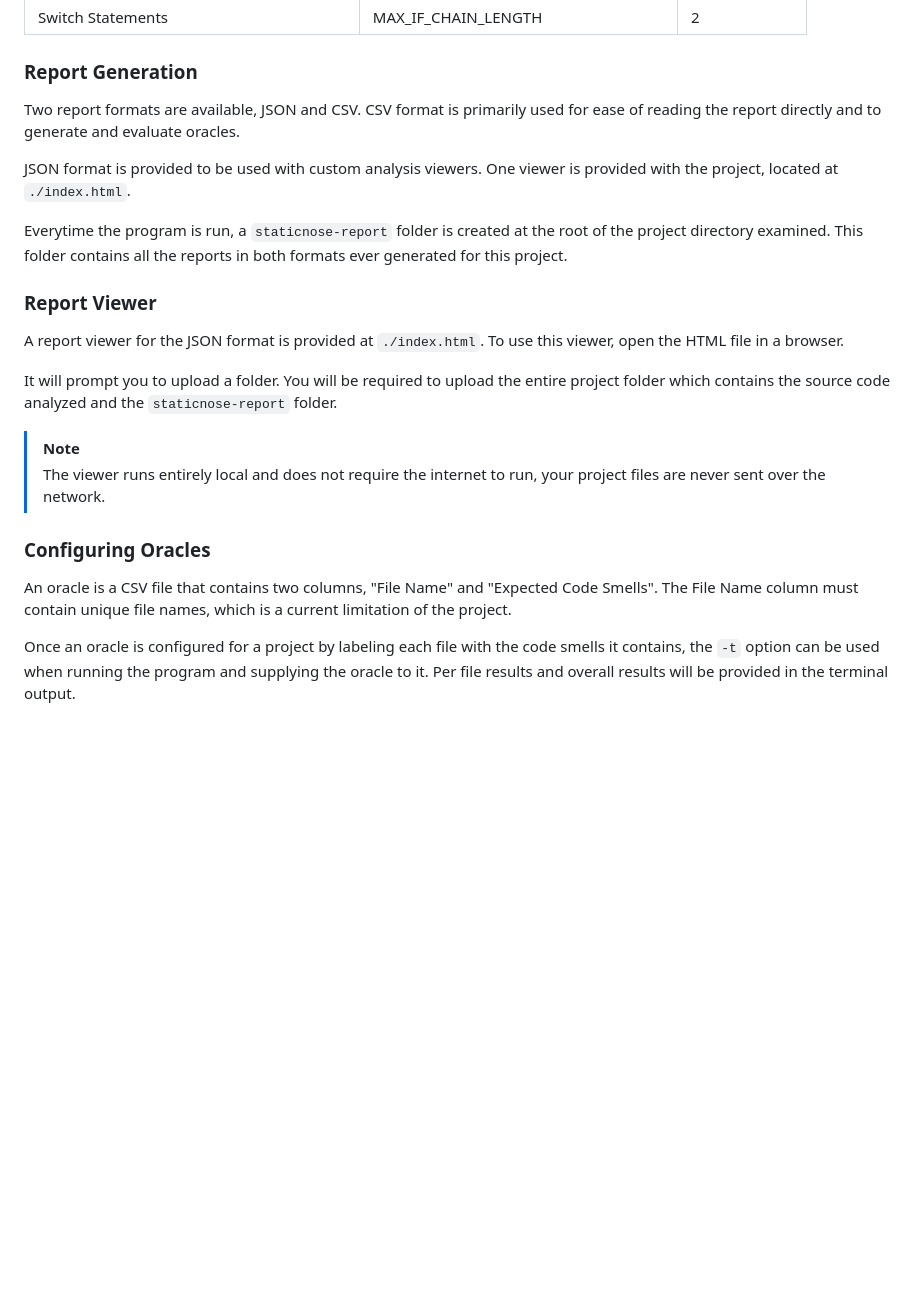
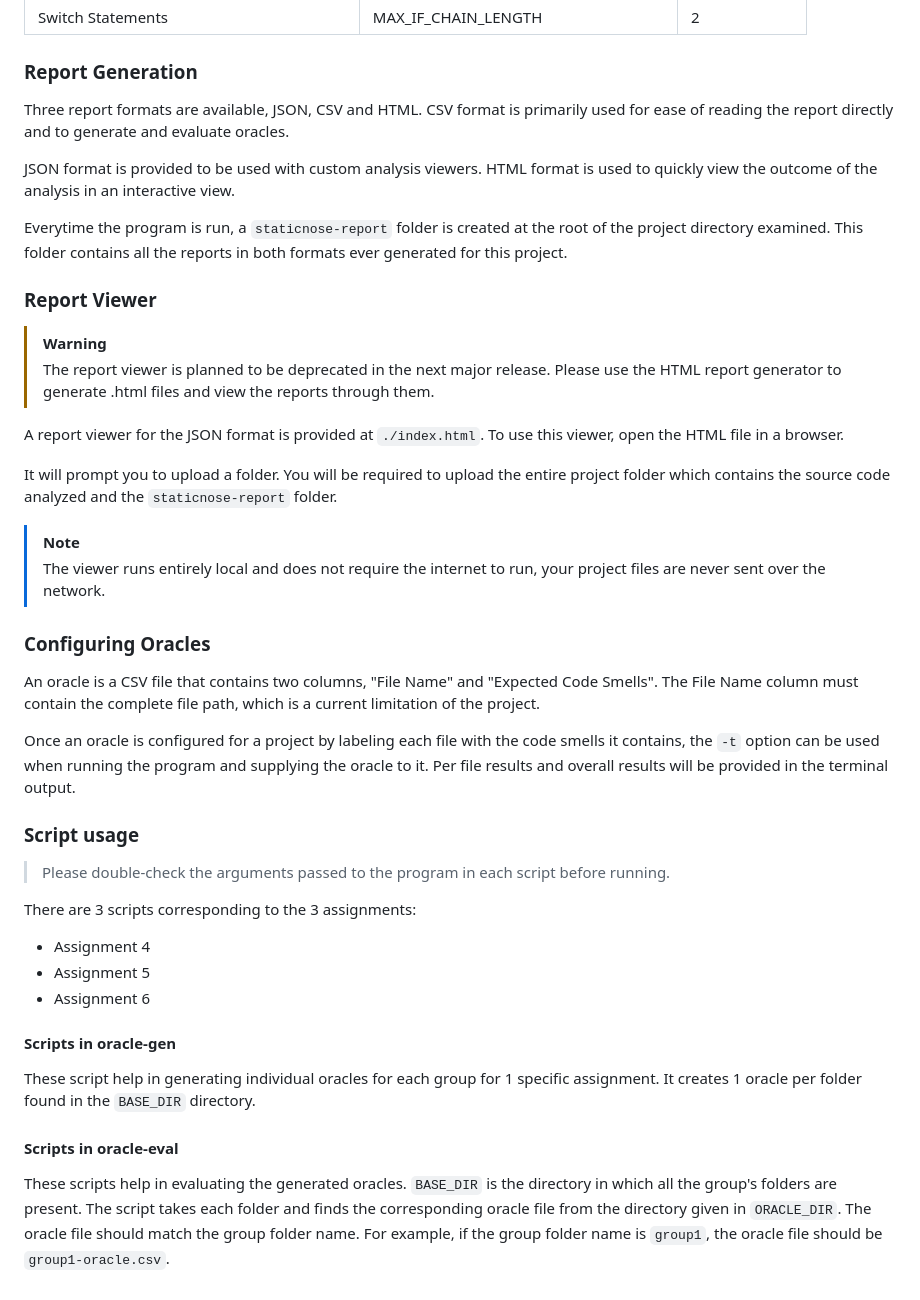
Before and after one commit to refactoring-assistant/StaticNose, a Markdown page: README.md, the part around the change. GitHub-like rendering; blank space fills up the shorter version.

Commit message:
Add information about HTML format and helper scripts

```diff
--- a/README.md
+++ b/README.md
@@ -131,13 +131,16 @@ Here are the available thresholds and their default values:
 
 ### Report Generation
 
-Two report formats are available, JSON and CSV. CSV format is primarily used for ease of reading the report directly and to generate and evaluate oracles.
+Three report formats are available, JSON, CSV and HTML. CSV format is primarily used for ease of reading the report directly and to generate and evaluate oracles.
 
-JSON format is provided to be used with custom analysis viewers. One viewer is provided with the project, located at `./index.html`.
+JSON format is provided to be used with custom analysis viewers. HTML format is used to quickly view the outcome of the analysis in an interactive view.
 
 Everytime the program is run, a `staticnose-report` folder is created at the root of the project directory examined. This folder contains all the reports in both formats ever generated for this project.
 
 ### Report Viewer
+
+> [!WARNING]
+> The report viewer is planned to be deprecated in the next major release. Please use the HTML report generator to generate .html files and view the reports through them.
 
 A report viewer for the JSON format is provided at `./index.html`. To use this viewer, open the HTML file in a browser.
 
@@ -149,7 +152,24 @@ It will prompt you to upload a folder. You will be required to upload the entire
 ### Configuring Oracles
 
 An oracle is a CSV file that contains two columns, "File Name" and "Expected Code Smells".
-The File Name column must contain unique file names, which is a current limitation of the project.
+The File Name column must contain the complete file path, which is a current limitation of the project.
 
 Once an oracle is configured for a project by labeling each file with the code smells it contains, the `-t` option can be used when running the program and supplying the oracle to it.
 Per file results and overall results will be provided in the terminal output.
+
+### Script usage
+
+> Please double-check the arguments passed to the program in each script before running.
+
+There are 3 scripts corresponding to the 3 assignments:
+- Assignment 4
+- Assignment 5
+- Assignment 6
+
+#### Scripts in oracle-gen
+
+These script help in generating individual oracles for each group for 1 specific assignment. It creates 1 oracle per folder found in the `BASE_DIR` directory.
+
+#### Scripts in oracle-eval
+
+These scripts help in evaluating the generated oracles. `BASE_DIR` is the directory in which all the group's folders are present. The script takes each folder and finds the corresponding oracle file from the directory given in `ORACLE_DIR`. The oracle file should match the group folder name. For example, if the group folder name is `group1`, the oracle file should be `group1-oracle.csv`.
```
